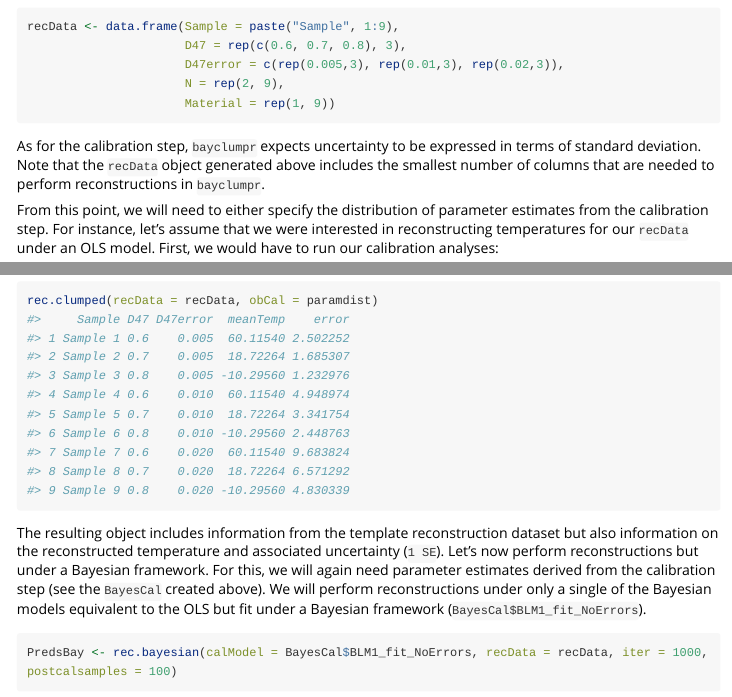
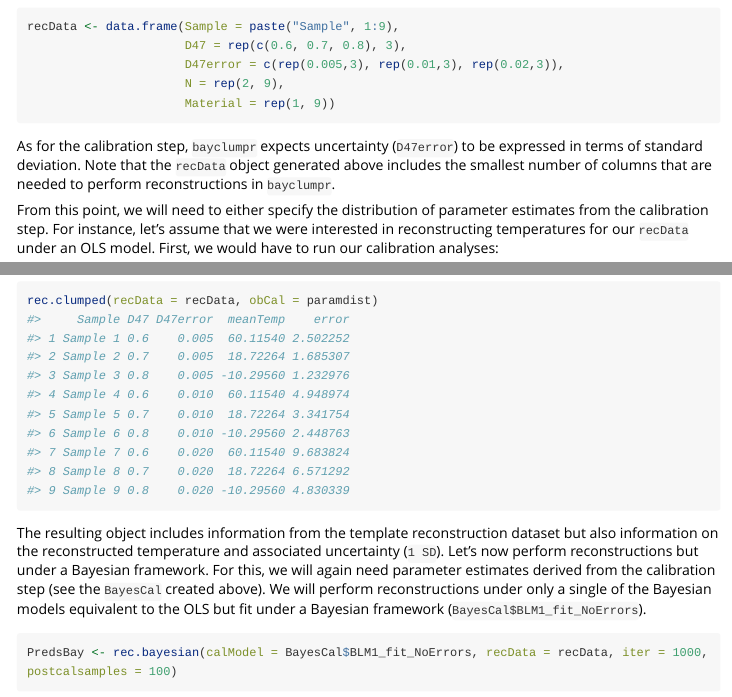
Before and after one commit to Tripati-Lab/bayclumpr, an R Markdown document (vignettes/bayclumpr.Rmd): the page in a window 1100 px wide, from 1700 px down, and a second part further down, joined at a grey line. Rendered offline with R 4.5, knitr and Pandoc, with nearby package versions; some code elsewhere in the file could not run offline; long lines of code are wrapped.

Commit message:
Removing code and indicating reconstructions are in 1SD

````diff
--- a/vignettes/bayclumpr.Rmd
+++ b/vignettes/bayclumpr.Rmd
@@ -74,7 +74,7 @@ recData <- data.frame(Sample = paste("Sample", 1:9),
                       Material = rep(1, 9))
 ```
 
-As for the calibration step, `bayclumpr` expects uncertainty to be expressed in terms of standard deviation. Note that the `recData` object generated above includes the smallest number of columns that are needed to perform reconstructions in `bayclumpr`.
+As for the calibration step, `bayclumpr` expects uncertainty (`D47error`) to be expressed in terms of standard deviation. Note that the `recData` object generated above includes the smallest number of columns that are needed to perform reconstructions in `bayclumpr`.
 
 From this point, we will need to either specify the distribution of parameter estimates from the calibration step. For instance, let's assume that we were interested in reconstructing temperatures for our `recData` under an OLS model. First, we would have to run our calibration analyses:
 
@@ -88,7 +88,7 @@ From this point, we can use the `rec.clumped` to reconstruct temperatures based
 rec.clumped(recData = recData, obCal = paramdist)
 ```
 
-The resulting object includes information from the template reconstruction dataset but also information on the reconstructed temperature and associated uncertainty (`1 SE`). Let's now perform reconstructions but under a Bayesian framework. For this, we will again need parameter estimates derived from the calibration step (see the `BayesCal` created above). We will perform reconstructions under only a single of the Bayesian models equivalent to the OLS but fit under a Bayesian framework (`BayesCal$BLM1_fit_NoErrors`).
+The resulting object includes information from the template reconstruction dataset but also information on the reconstructed temperature and associated uncertainty (`1 SD`). Let's now perform reconstructions but under a Bayesian framework. For this, we will again need parameter estimates derived from the calibration step (see the `BayesCal` created above). We will perform reconstructions under only a single of the Bayesian models equivalent to the OLS but fit under a Bayesian framework (`BayesCal$BLM1_fit_NoErrors`).
 
 ```{r message=FALSE, warning=FALSE, error =FALSE}
 PredsBay <- rec.bayesian(calModel = BayesCal$BLM1_fit_NoErrors, recData = recData, iter = 1000, postcalsamples = 100)
````
Also changed, not shown: R/rec.bayesian.R (+0 -1 lines), 1 other file.
